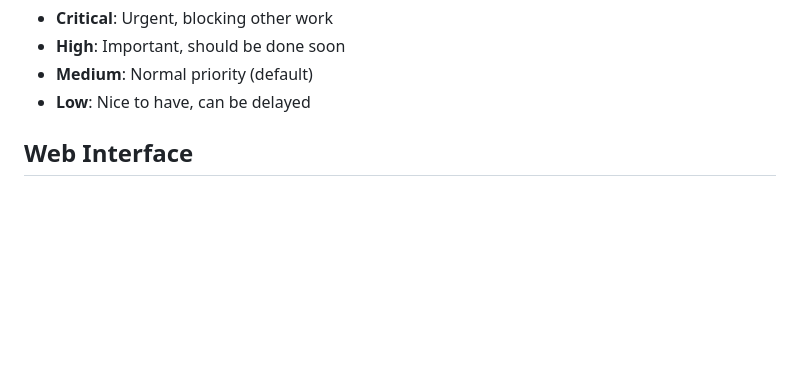
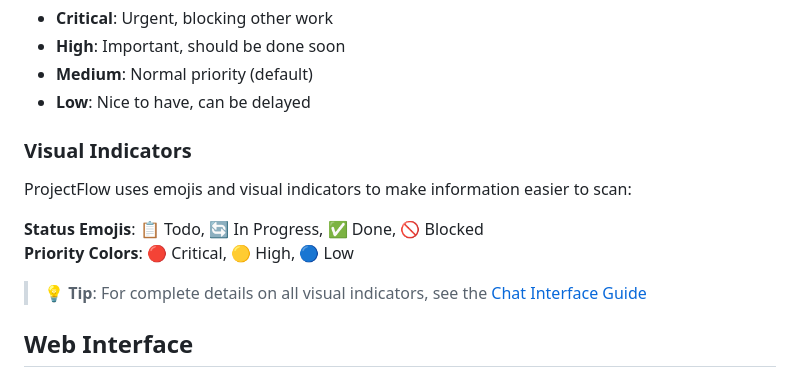
Before and after one commit to aykay76/projectflow, a Markdown page: docs/user-guide.md, the part around the change. Drawn GitHub-style; blank space fills up the shorter version.

```diff
--- a/docs/user-guide.md
+++ b/docs/user-guide.md
@@ -50,6 +50,15 @@ Welcome to ProjectFlow! This comprehensive guide will help you get the most out
 - **High**: Important, should be done soon
 - **Medium**: Normal priority (default)
 - **Low**: Nice to have, can be delayed
+
+### Visual Indicators
+
+ProjectFlow uses emojis and visual indicators to make information easier to scan:
+
+**Status Emojis**: 📋 Todo, 🔄 In Progress, ✅ Done, 🚫 Blocked
+**Priority Colors**: 🔴 Critical, 🟡 High, 🔵 Low
+
+> 💡 **Tip**: For complete details on all visual indicators, see the [Chat Interface Guide](chat-interface-guide.md#visual-indicators-and-emojis)
 
 ## Web Interface
 
```
Also changed, not shown: docs/chat-interface-guide.md (+65 -0 lines).
